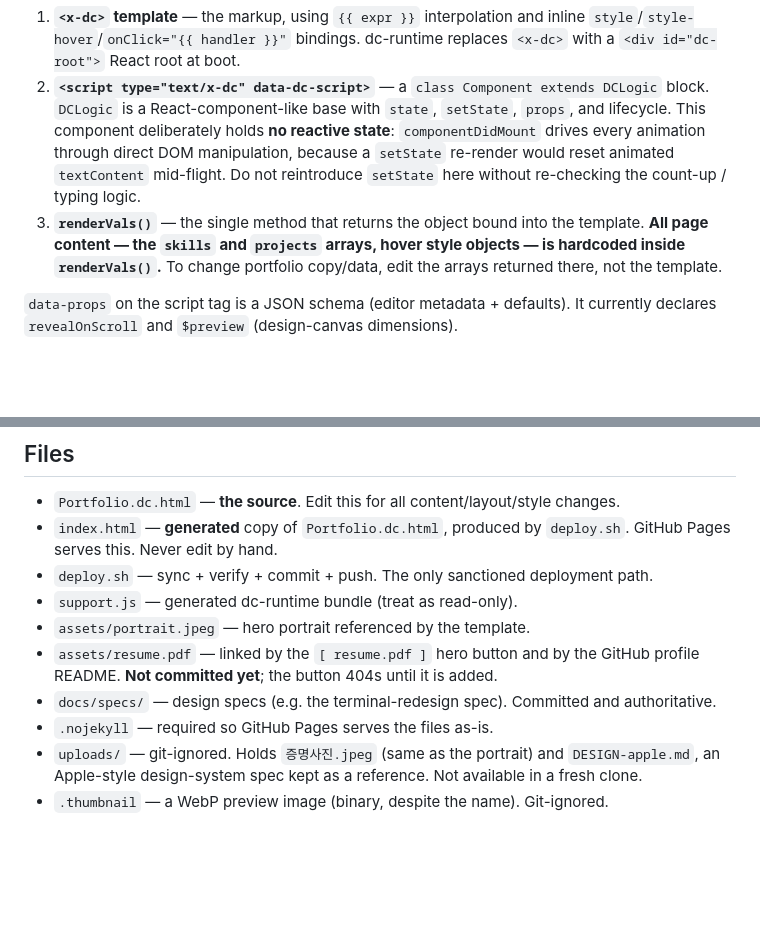
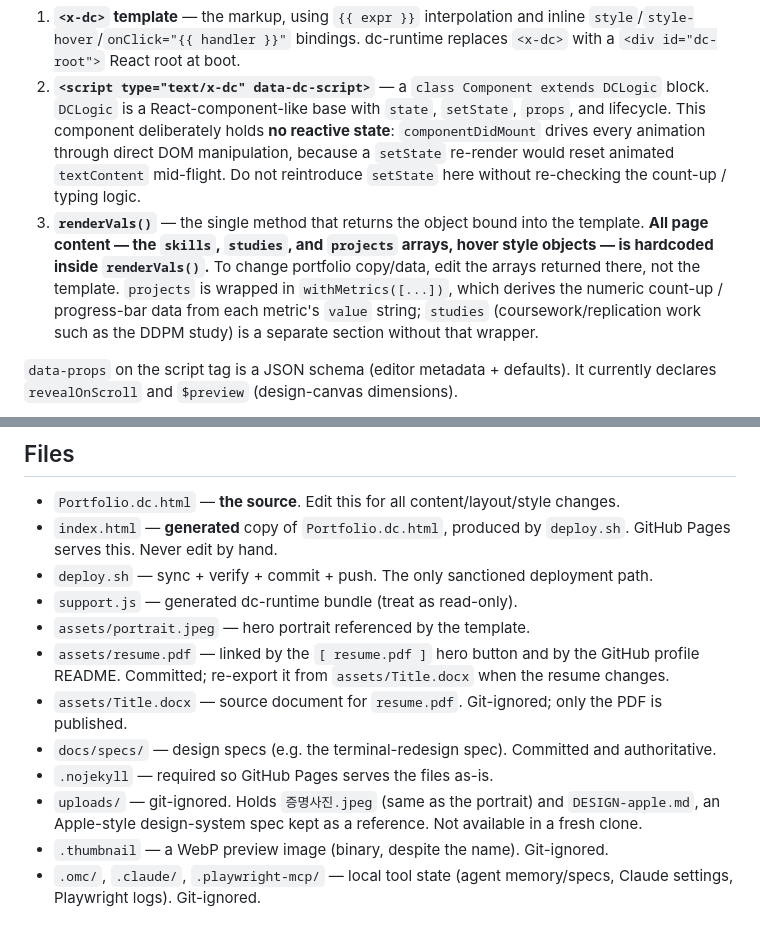
Before and after one commit to kmmugyum/portfolio, a Markdown page: CLAUDE.md, 2 parts joined by grey strips. Rendered like a GitHub page; blank space fills up the shorter version.

Commit message:
Sync CLAUDE.md with repo state

```diff
--- a/CLAUDE.md
+++ b/CLAUDE.md
@@ -24,7 +24,7 @@ The whole page is one file, `Portfolio.dc.html`, driven by `support.js`. Three c
 
 1. **`<x-dc>` template** — the markup, using `{{ expr }}` interpolation and inline `style`/`style-hover`/`onClick="{{ handler }}"` bindings. dc-runtime replaces `<x-dc>` with a `<div id="dc-root">` React root at boot.
 2. **`<script type="text/x-dc" data-dc-script>`** — a `class Component extends DCLogic` block. `DCLogic` is a React-component-like base with `state`, `setState`, `props`, and lifecycle. This component deliberately holds **no reactive state**: `componentDidMount` drives every animation through direct DOM manipulation, because a `setState` re-render would reset animated `textContent` mid-flight. Do not reintroduce `setState` here without re-checking the count-up / typing logic.
-3. **`renderVals()`** — the single method that returns the object bound into the template. **All page content — the `skills` and `projects` arrays, hover style objects — is hardcoded inside `renderVals()`.** To change portfolio copy/data, edit the arrays returned there, not the template.
+3. **`renderVals()`** — the single method that returns the object bound into the template. **All page content — the `skills`, `studies`, and `projects` arrays, hover style objects — is hardcoded inside `renderVals()`.** To change portfolio copy/data, edit the arrays returned there, not the template. `projects` is wrapped in `withMetrics([...])`, which derives the numeric count-up / progress-bar data from each metric's `value` string; `studies` (coursework/replication work such as the DDPM study) is a separate section without that wrapper.
 
 `data-props` on the script tag is a JSON schema (editor metadata + defaults). It currently declares `revealOnScroll` and `$preview` (design-canvas dimensions).
 
@@ -50,8 +50,10 @@ All listeners are registered with a shared `AbortController` signal and torn dow
 - `deploy.sh` — sync + verify + commit + push. The only sanctioned deployment path.
 - `support.js` — generated dc-runtime bundle (treat as read-only).
 - `assets/portrait.jpeg` — hero portrait referenced by the template.
-- `assets/resume.pdf` — linked by the `[ resume.pdf ]` hero button and by the GitHub profile README. **Not committed yet**; the button 404s until it is added.
+- `assets/resume.pdf` — linked by the `[ resume.pdf ]` hero button and by the GitHub profile README. Committed; re-export it from `assets/Title.docx` when the resume changes.
+- `assets/Title.docx` — source document for `resume.pdf`. Git-ignored; only the PDF is published.
 - `docs/specs/` — design specs (e.g. the terminal-redesign spec). Committed and authoritative.
 - `.nojekyll` — required so GitHub Pages serves the files as-is.
 - `uploads/` — git-ignored. Holds `증명사진.jpeg` (same as the portrait) and `DESIGN-apple.md`, an Apple-style design-system spec kept as a reference. Not available in a fresh clone.
 - `.thumbnail` — a WebP preview image (binary, despite the name). Git-ignored.
+- `.omc/`, `.claude/`, `.playwright-mcp/` — local tool state (agent memory/specs, Claude settings, Playwright logs). Git-ignored.
```
